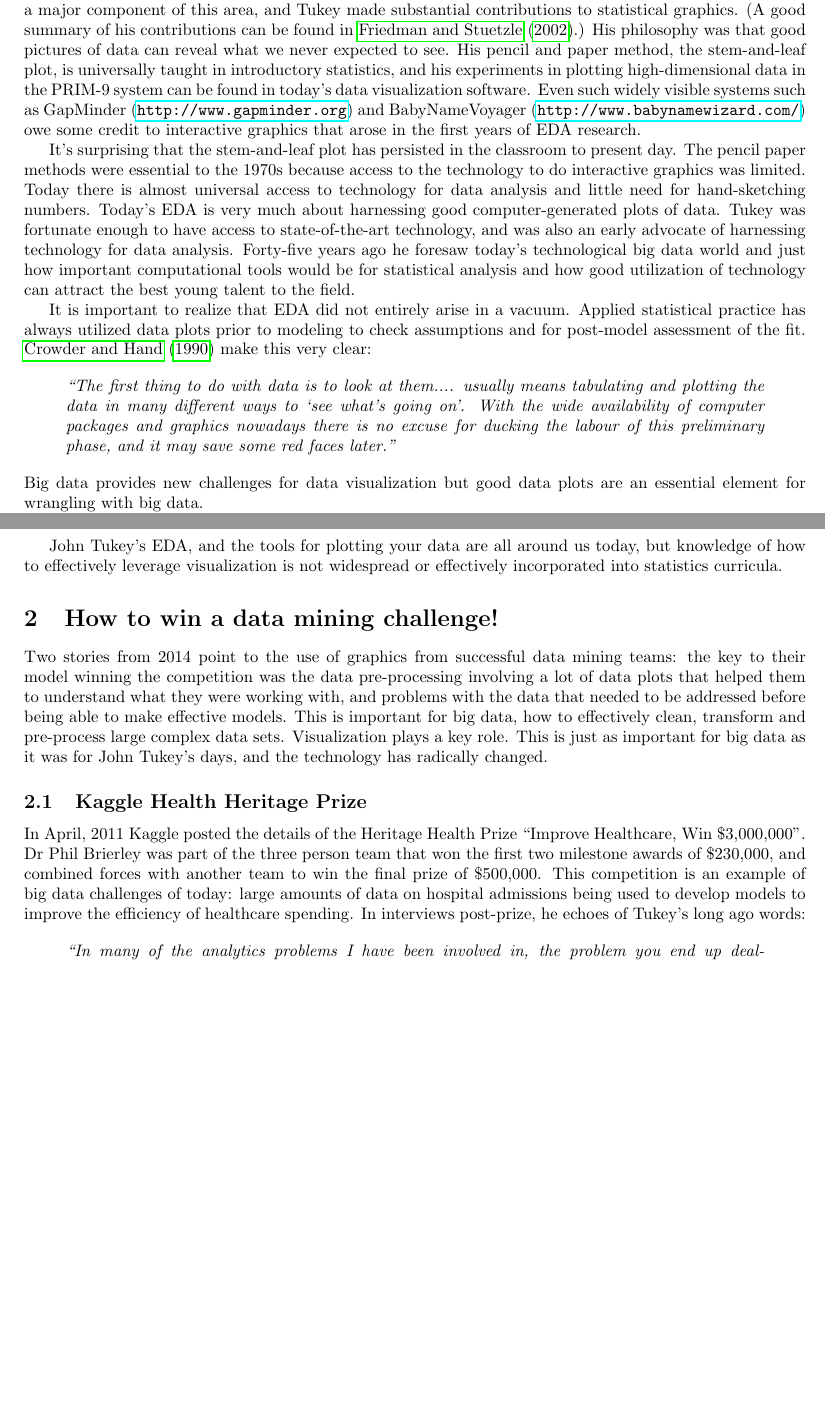
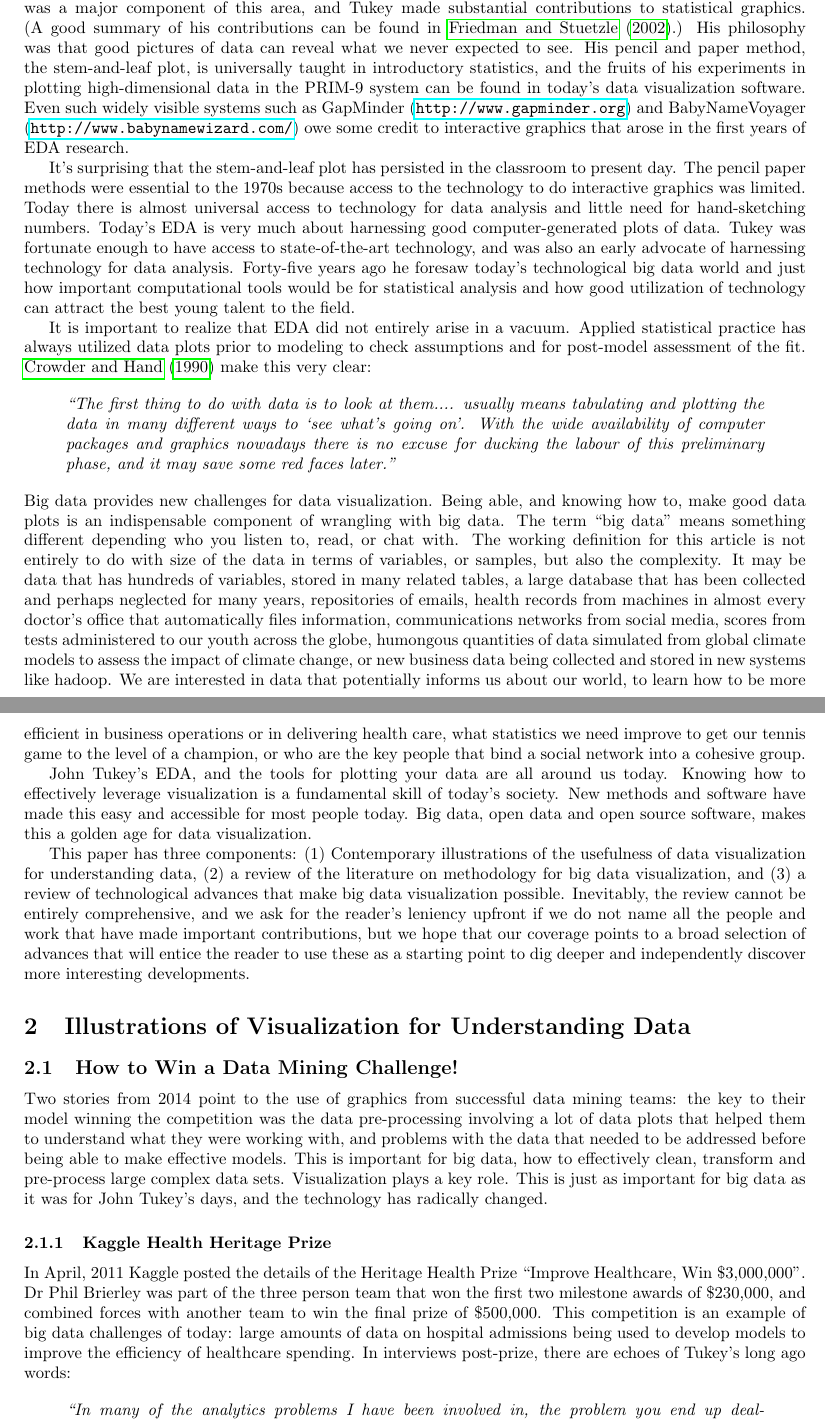
Before and after one commit to dicook/Annual.Reviews.paper, a LaTeX document (visualization.tex): two parts of pages 1 and 2 of 6 before the commit and two parts of pages 1 and 2 of 7 after it, joined at a grey line, cut so that both start at the same text, the shorter picture padded with empty space. Compiled offline with pdfLaTeX.

Commit message:
done with intro, laid out other sections

```diff
--- a/visualization.tex
+++ b/visualization.tex
@@ -18,7 +18,7 @@ Mahbubul Majumder, University of Nebraska-Omaha}
 
 \section{Introduction}
 
-In the 1970s J. W. Tukey introduced the world to exploratory data analysis (EDA). Data visualization was a major component of this area, and Tukey made substantial contributions to statistical graphics. (A good summary of his contributions can be found in \citet{stuetzlefriedman2002}.) His philosophy was that good pictures of data can reveal what we never expected to see. His pencil and paper method, the stem-and-leaf plot, is universally taught in introductory statistics, and his experiments in plotting high-dimensional data in the PRIM-9 system can be found in today's data visualization software. Even such widely visible systems such as GapMinder (\url{http://www.gapminder.org}) and BabyNameVoyager (\url{http://www.babynamewizard.com/}) owe some credit to interactive graphics that arose in the first years of EDA research.
+In the 1970s J. W. Tukey introduced the world to exploratory data analysis (EDA). Data visualization was a major component of this area, and Tukey made substantial contributions to statistical graphics. (A good summary of his contributions can be found in \citet{stuetzlefriedman2002}.) His philosophy was that good pictures of data can reveal what we never expected to see. His pencil and paper method, the stem-and-leaf plot, is universally taught in introductory statistics, and the fruits of his experiments in plotting high-dimensional data in the PRIM-9 system can be found in today's data visualization software. Even such widely visible systems such as GapMinder (\url{http://www.gapminder.org}) and BabyNameVoyager (\url{http://www.babynamewizard.com/}) owe some credit to interactive graphics that arose in the first years of EDA research.
 
 It's surprising that the stem-and-leaf plot has persisted in the classroom to present day. The pencil paper methods were essential to the 1970s because access to the technology to do interactive graphics was limited. Today there is almost universal access to technology for data analysis and little need for hand-sketching numbers. Today's EDA is very much about harnessing good computer-generated plots of data. Tukey was fortunate enough to have access to state-of-the-art technology, and was also an early advocate of harnessing technology for data analysis. Forty-five years ago he foresaw today's technological big data world and just how important computational tools would be for statistical analysis and how good utilization of technology can attract the best young talent to the field.
 
@@ -45,10 +45,11 @@ graphics nowadays there is no excuse for ducking the labour of this
 preliminary phase, and it may save some red faces later.''}
 \end{quote}
 
-\noindent Big data provides new challenges for data visualization but good data plots are an  essential element for wrangling with big data.
+\noindent Big data provides new challenges for data visualization. Being able, and knowing how to, make good data plots is an indispensable component of wrangling with big data. The term ``big data'' means something different depending who you listen to, read, or chat with. The working definition for this article is not entirely to do with size of the data in terms of variables, or samples, but also the complexity. It may be data that has hundreds of variables, stored in many related tables, a large database that has been collected and perhaps neglected for many years, repositories of emails, health records from machines in almost every doctor's office that automatically files information, communications networks from social media, scores from tests administered to our youth across the globe, humongous quantities of data simulated from global climate models to assess the impact of climate change, or new business data being collected and stored in new systems like hadoop. We are interested in data that potentially informs  us about our world, to learn how to be more efficient in business operations or in delivering health care, what statistics we need improve to get our tennis game to the level of a champion, or who are the key people that bind a social network into a cohesive group.
 
-% infographics, information visualization, visual analytics
+John Tukey's EDA, and the tools for plotting your data are all around us today. Knowing how to effectively leverage visualization is a fundamental skill of today's society. New methods and software have made this easy and accessible for most people today. Big data, open data and open source software, makes this a golden age for data visualization.
 
+This paper has three components: (1) Contemporary illustrations of the usefulness of data visualization for understanding data, (2) a review of the literature on methodology for big data visualization, and (3) a review of technological advances that make big data visualization possible. Inevitably, the review cannot be entirely comprehensive, and we ask for the reader's leniency upfront if we do not name all the people and work that have made important contributions, but we hope that our coverage points to a broad selection of advances that will entice the reader to use these as a starting point to dig deeper and independently discover more interesting developments.
 
-What I'd like to do for the big data visualization review paper is to focus on the importance of plotting data to learn things that were not expected, and to improve data analysis and modeling.
+\section{Illustrations of Visualization for Understanding Data}
 
@@ -70,14 +56,10 @@ What I'd like to do for the big data visualization review paper is to focus on t
-\end{itemize}
-
-John Tukey's EDA, and the tools for plotting your data are all around us today, but knowledge of how to effectively leverage visualization is not widespread or effectively incorporated into statistics curricula.
-
-\section{How to win a data mining challenge!}
+\subsection{How to Win a Data Mining Challenge!}
 
 Two stories from 2014 point to the use of graphics from successful data mining teams: the key to their model winning the competition was the data pre-processing involving a lot of data plots that helped them to understand what they were working with, and problems with the data that needed to be addressed before being able to make effective models. This is important for big data, how to effectively clean, transform and pre-process large complex data sets. Visualization plays a key role. This is just as important for big data as it was for John Tukey's days, and the technology has radically changed.
 
-\subsection{Kaggle Health Heritage Prize}
+\subsubsection{Kaggle Health Heritage Prize}
 
-In April, 2011 Kaggle posted the details of the Heritage Health Prize ``Improve Healthcare, Win \$3,000,000".  Dr Phil Brierley was part of the three person team that won the first two milestone awards of \$230,000, and combined forces with another team to win the final prize of \$500,000. This competition is an example of big data challenges of today: large amounts of data on hospital admissions being used to develop models to improve the efficiency of healthcare spending. In interviews post-prize, he echoes of Tukey's long ago words:
+In April, 2011 Kaggle posted the details of the Heritage Health Prize ``Improve Healthcare, Win \$3,000,000''.  Dr Phil Brierley was part of the three person team that won the first two milestone awards of \$230,000, and combined forces with another team to win the final prize of \$500,000. This competition is an example of big data challenges of today: large amounts of data on hospital admissions being used to develop models to improve the efficiency of healthcare spending. In interviews post-prize, there are echoes of Tukey's long ago words:
 
 \begin{quote}
 {\em ``In many of the analytics problems I have been involved in, the problem you end up dealing with is not the one you initially were briefed to solve.
```
Also changed, not shown: visualization.tex (63 more changed lines).
